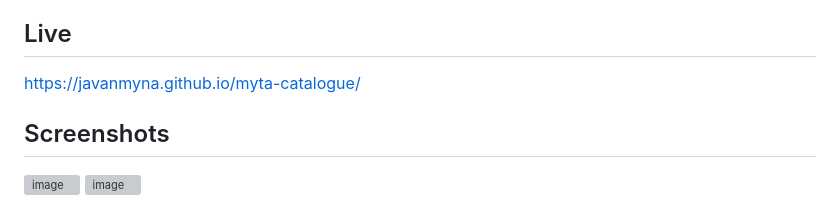
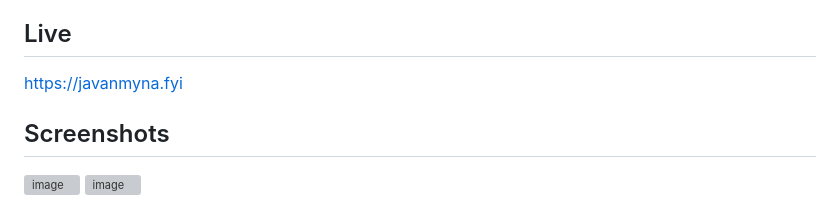
Before and after one commit to JavanMyna/myta-catalogue, a Markdown page: README.md, the part around the change. GitHub-like rendering; grey boxes are pictures that could not be loaded.

Commit message:
Revise README
Updated project description, live link

```diff
--- a/README.md
+++ b/README.md
@@ -5,7 +5,7 @@ An interactive, diorama-style personal portfolio. Instead of a scrolling homepag
 > Successor to [Myna Catalogue](https://javanmyna.github.io/myna-catalogue/), rebuilt around a "clickable room" concept instead of a traditional layout.
 
 ## Live
-https://javanmyna.github.io/myta-catalogue/
+https://javanmyna.fyi
 
 ## Screenshots
 
```
